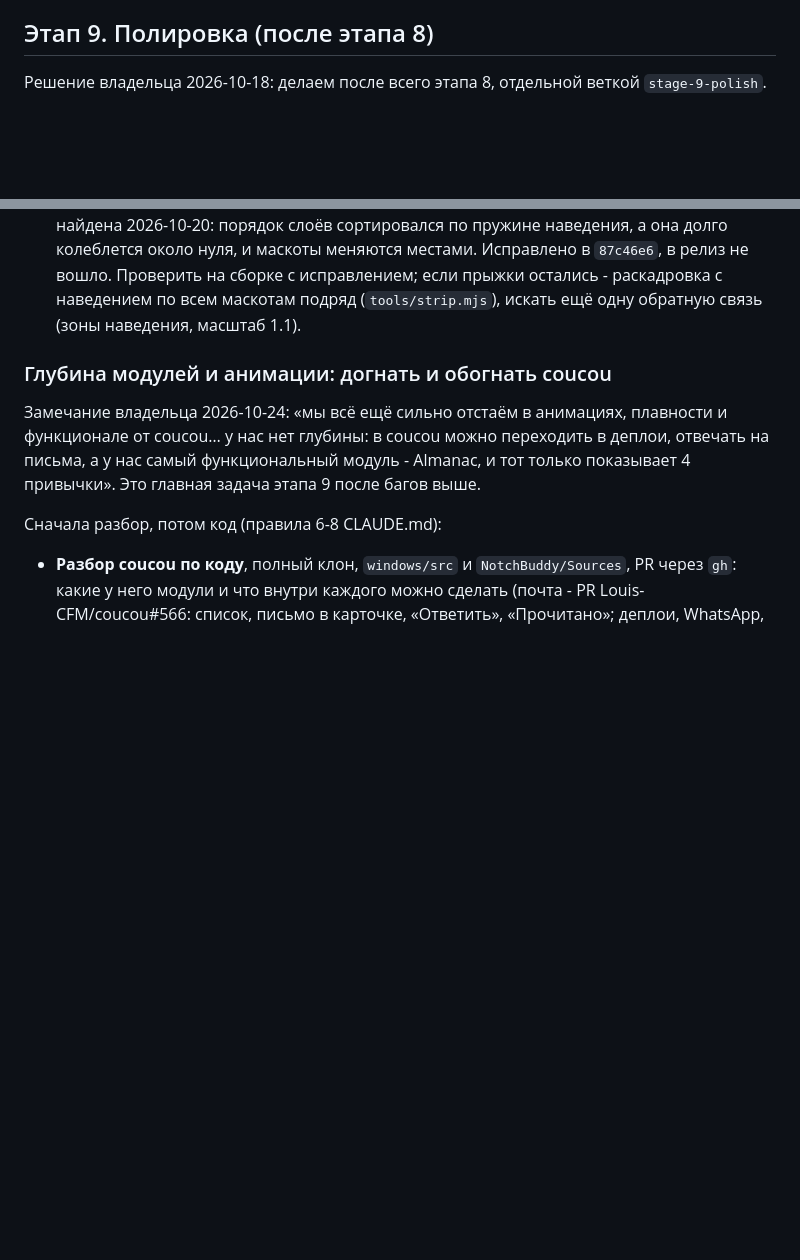
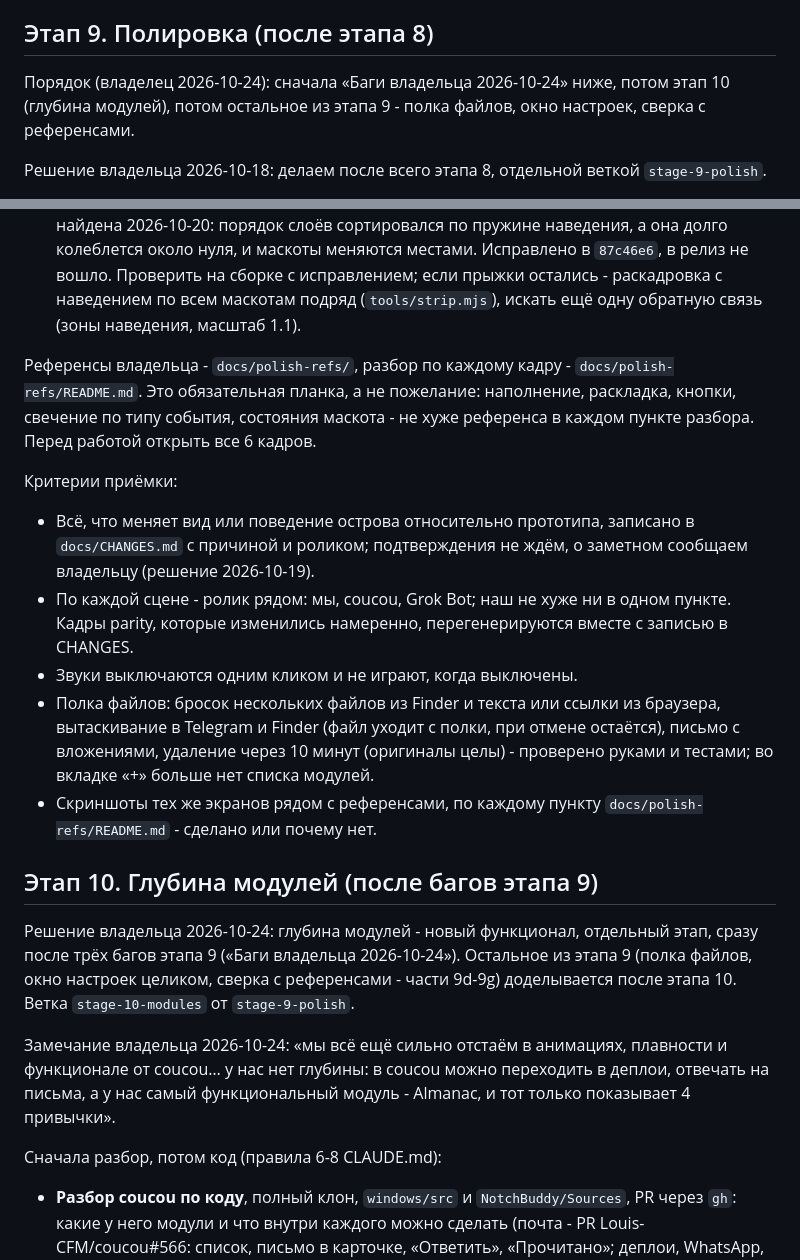
Before and after one commit to Sorakiel/almanac-notch, a Markdown page: docs/PLAN.md, 2 parts joined by grey strips. Rendered like a GitHub page; blank space fills up the shorter version.

Commit message:
Make module depth its own stage 10, move testing to 11

```diff
--- a/docs/PLAN.md
+++ b/docs/PLAN.md
@@ -112,6 +113,8 @@ Mac:
 
 ## Этап 9. Полировка (после этапа 8)
 
+Порядок (владелец 2026-10-24): сначала «Баги владельца 2026-10-24» ниже, потом этап 10 (глубина модулей), потом остальное из этапа 9 - полка файлов, окно настроек, сверка с референсами.
+
 Решение владельца 2026-10-18: делаем после всего этапа 8, отдельной веткой `stage-9-polish`.
 
 - Звуки: короткие отклики на события острова и модулей (разрешение, вопрос, агент закончил, итоги), как в coucou, но свои - собственные сэмплы, без чужих файлов. Громкость и выключатель в настройках (кнопка динамика в верхней панели), по умолчанию тихо.
@@ -169,9 +158,20 @@ Mac:
 2. **Белый квадрат при первом открытии на Windows** (скрин владельца: белая подложка во всё окно 680×230 вокруг острова). Вероятно, WebView2 рисует белый фон до первого кадра страницы (окно `transparent`, `visible: false` в `tauri.conf.json`). Проверить: прозрачный фон webview (`backgroundColor` окна или `set_background_color`), показ окна только после первого кадра канваса. Повторить на чистом запуске: первое открытие после старта и после выхода из сна.
 3. **Стопка маскотов прыгает при наведении** (музыка и карточки событий). Причина найдена 2026-10-20: порядок слоёв сортировался по пружине наведения, а она долго колеблется около нуля, и маскоты меняются местами. Исправлено в `87c46e6`, в релиз не вошло. Проверить на сборке с исправлением; если прыжки остались - раскадровка с наведением по всем маскотам подряд (`tools/strip.mjs`), искать ещё одну обратную связь (зоны наведения, масштаб 1.1).
 
-### Глубина модулей и анимации: догнать и обогнать coucou
+Референсы владельца - `docs/polish-refs/`, разбор по каждому кадру - `docs/polish-refs/README.md`. Это обязательная планка, а не пожелание: наполнение, раскладка, кнопки, свечение по типу события, состояния маскота - не хуже референса в каждом пункте разбора. Перед работой открыть все 6 кадров.
 
-Замечание владельца 2026-10-24: «мы всё ещё сильно отстаём в анимациях, плавности и функционале от coucou… у нас нет глубины: в coucou можно переходить в деплои, отвечать на письма, а у нас самый функциональный модуль - Almanac, и тот только показывает 4 привычки». Это главная задача этапа 9 после багов выше.
+Критерии приёмки:
+- Всё, что меняет вид или поведение острова относительно прототипа, записано в `docs/CHANGES.md` с причиной и роликом; подтверждения не ждём, о заметном сообщаем владельцу (решение 2026-10-19).
+- По каждой сцене - ролик рядом: мы, coucou, Grok Bot; наш не хуже ни в одном пункте. Кадры parity, которые изменились намеренно, перегенерируются вместе с записью в CHANGES.
+- Звуки выключаются одним кликом и не играют, когда выключены.
+- Полка файлов: бросок нескольких файлов из Finder и текста или ссылки из браузера, вытаскивание в Telegram и Finder (файл уходит с полки, при отмене остаётся), письмо с вложениями, удаление через 10 минут (оригиналы целы) - проверено руками и тестами; во вкладке «+» больше нет списка модулей.
+- Скриншоты тех же экранов рядом с референсами, по каждому пункту `docs/polish-refs/README.md` - сделано или почему нет.
+
+## Этап 10. Глубина модулей (после багов этапа 9)
+
+Решение владельца 2026-10-24: глубина модулей - новый функционал, отдельный этап, сразу после трёх багов этапа 9 («Баги владельца 2026-10-24»). Остальное из этапа 9 (полка файлов, окно настроек целиком, сверка с референсами - части 9d-9g) доделывается после этапа 10. Ветка `stage-10-modules` от `stage-9-polish`.
+
+Замечание владельца 2026-10-24: «мы всё ещё сильно отстаём в анимациях, плавности и функционале от coucou… у нас нет глубины: в coucou можно переходить в деплои, отвечать на письма, а у нас самый функциональный модуль - Almanac, и тот только показывает 4 привычки».
 
 Сначала разбор, потом код (правила 6-8 CLAUDE.md):
 - **Разбор coucou по коду**, полный клон, `windows/src` и `NotchBuddy/Sources`, PR через `gh`: какие у него модули и что внутри каждого можно сделать (почта - PR Louis-CFM/coucou#566: список, письмо в карточке, «Ответить», «Прочитано»; деплои, WhatsApp, остальное - проверить, не верить на слово). Таблица: модуль → действия у coucou → действия у нас → что даёт наш API. Отдельно - откуда у coucou плавность: пружины, переходы между уровнями карточки, прокрутка, скелеты загрузки, звук. Сравнение - ролики рядом (`tools/coucou/`), а не на глаз.
```
Also changed, not shown: other parts of docs/PLAN.md (+22 -24 lines), docs/PROGRESS.md (+2 -2 lines).
